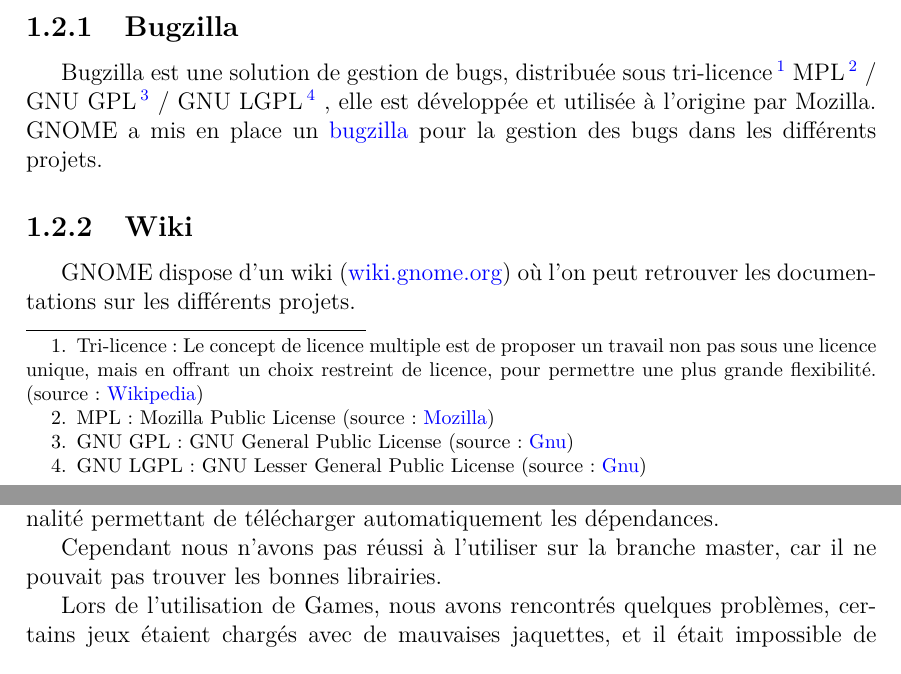
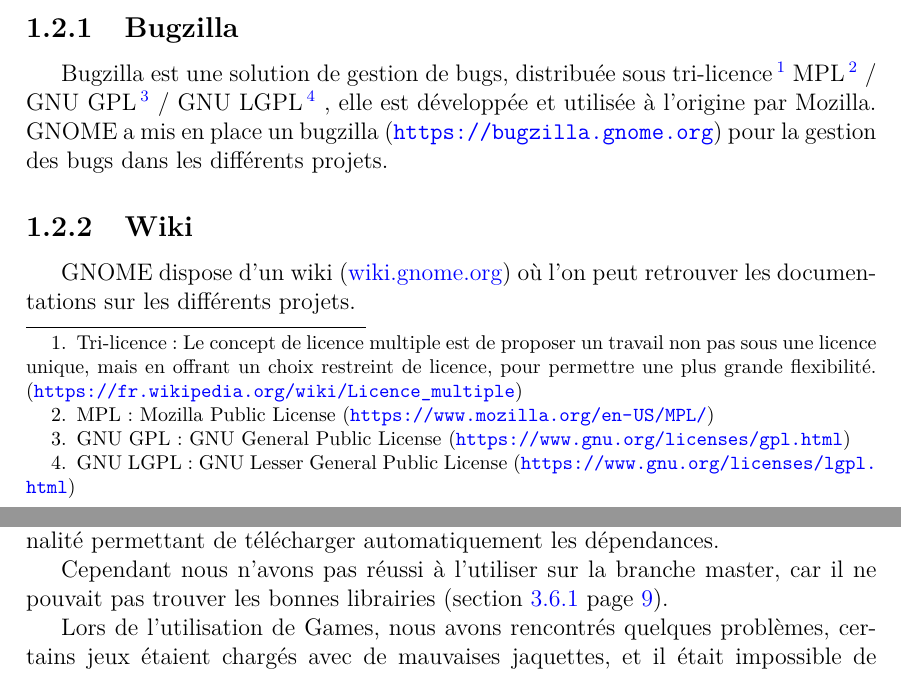
Before and after one commit to RoubyPA/ADSILLH_GNOME_Project, a LaTeX document (latex/rapport.tex): two parts of pages 4 and 9 of 13, joined at a grey line, cut so that both start at the same text. Compiled offline with pdfLaTeX.

Commit message:
rapport.tex: lot of minor changes

```diff
--- a/latex/rapport.tex
+++ b/latex/rapport.tex
@@ -105,16 +105,16 @@
 tri-licence\footnote{Tri-licence: Le concept de licence multiple
   est de proposer un travail non pas sous une licence unique, mais
   en offrant un choix restreint de licence, pour permettre une plus
-  grande flexibilité. (source:
-  \href{https://fr.wikipedia.org/wiki/Licence_multiple}{Wikipedia})}
-MPL\footnote{MPL: Mozilla Public License (source:
-  \href{https://www.mozilla.org/en-US/MPL/}{Mozilla})}
-/ GNU GPL\footnote{GNU GPL: GNU General Public License (source:
-  \href{https://www.gnu.org/licenses/gpl.html}{Gnu})}
-/ GNU LGPL\footnote{GNU LGPL: GNU Lesser General Public License (source:
-  \href{https://www.gnu.org/licenses/lgpl.html}{Gnu})}
+  grande flexibilité.
+  (\url{https://fr.wikipedia.org/wiki/Licence_multiple})}
+MPL\footnote{MPL: Mozilla Public License
+  (\url{https://www.mozilla.org/en-US/MPL/})}
+/ GNU GPL\footnote{GNU GPL: GNU General Public License
+  (\url{https://www.gnu.org/licenses/gpl.html})}
+/ GNU LGPL\footnote{GNU LGPL: GNU Lesser General Public License
+  (\url{https://www.gnu.org/licenses/lgpl.html})}
 , elle est développée et utilisée à l'origine par Mozilla.
-GNOME a mis en place un \href{https://bugzilla.gnome.org}{bugzilla} pour
+GNOME a mis en place un bugzilla (\url{https://bugzilla.gnome.org}) pour
 la gestion des bugs dans les différents projets.
 %% (figure~\ref{figure_bugzilla} page~\pageref{figure_bugzilla})
 
@@ -384,7 +384,8 @@
 dépendances.
 
 Cependant nous n'avons pas réussi à l'utiliser sur la branche master,
-car il ne pouvait pas trouver les bonnes librairies.
+car il ne pouvait pas trouver les bonnes librairies (section~\ref{HACKING}
+page~\pageref{HACKING}).
 
 Lors de l'utilisation de Games, nous avons rencontrés quelques
 problèmes, certains jeux étaient chargés avec de mauvaises jaquettes,
```
Also changed, not shown: latex/rapport.tex (9 more changed lines).
